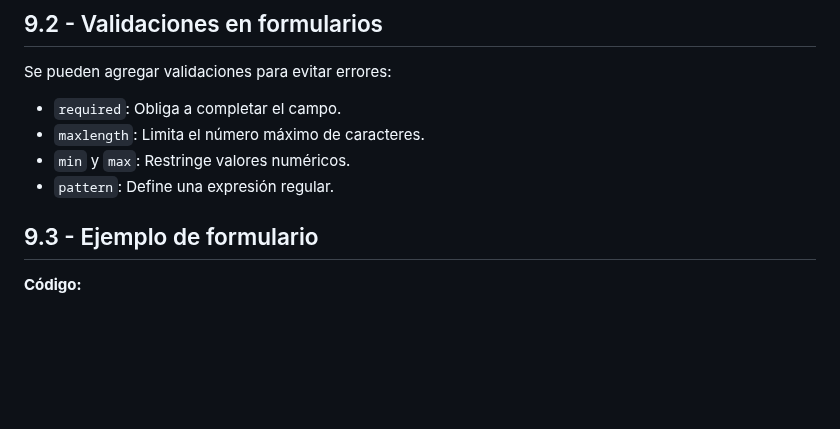
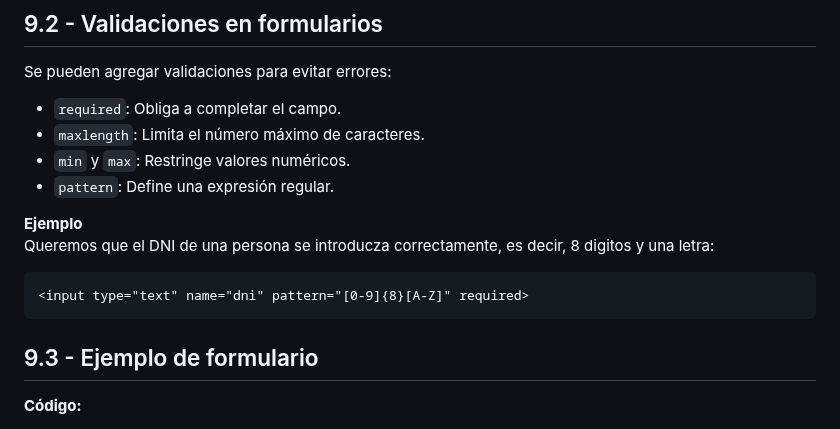
Before and after one commit to javieregeablasco/DIW, a Markdown page: UT. 2 - Repaso HTML5 y CSS3/UT. 2.1 - HTML5.md, the part around one of its changes. Rendered like a GitHub page; blank space fills up the shorter version.

````diff
--- a/UT. 2 - Repaso HTML5 y CSS3/UT. 2.1 - HTML5.md
+++ b/UT. 2 - Repaso HTML5 y CSS3/UT. 2.1 - HTML5.md
@@ -751,6 +751,12 @@ Se pueden agregar validaciones para evitar errores:
 - `min` y `max`: Restringe valores numéricos.
 - `pattern`: Define una expresión regular.
 
+**Ejemplo**
+Queremos que el DNI de una persona se introducza correctamente, es decir, 8 digitos y una letra:
+```html
+<input type="text" name="dni" pattern="[0-9]{8}[A-Z]" required>
+```
+
 ## 9.3 - Ejemplo de formulario
 
 **Código:**
````
Also changed, not shown: other parts of UT. 2 - Repaso HTML5 y CSS3/UT. 2.1 - HTML5.md (+0 -44 lines).
